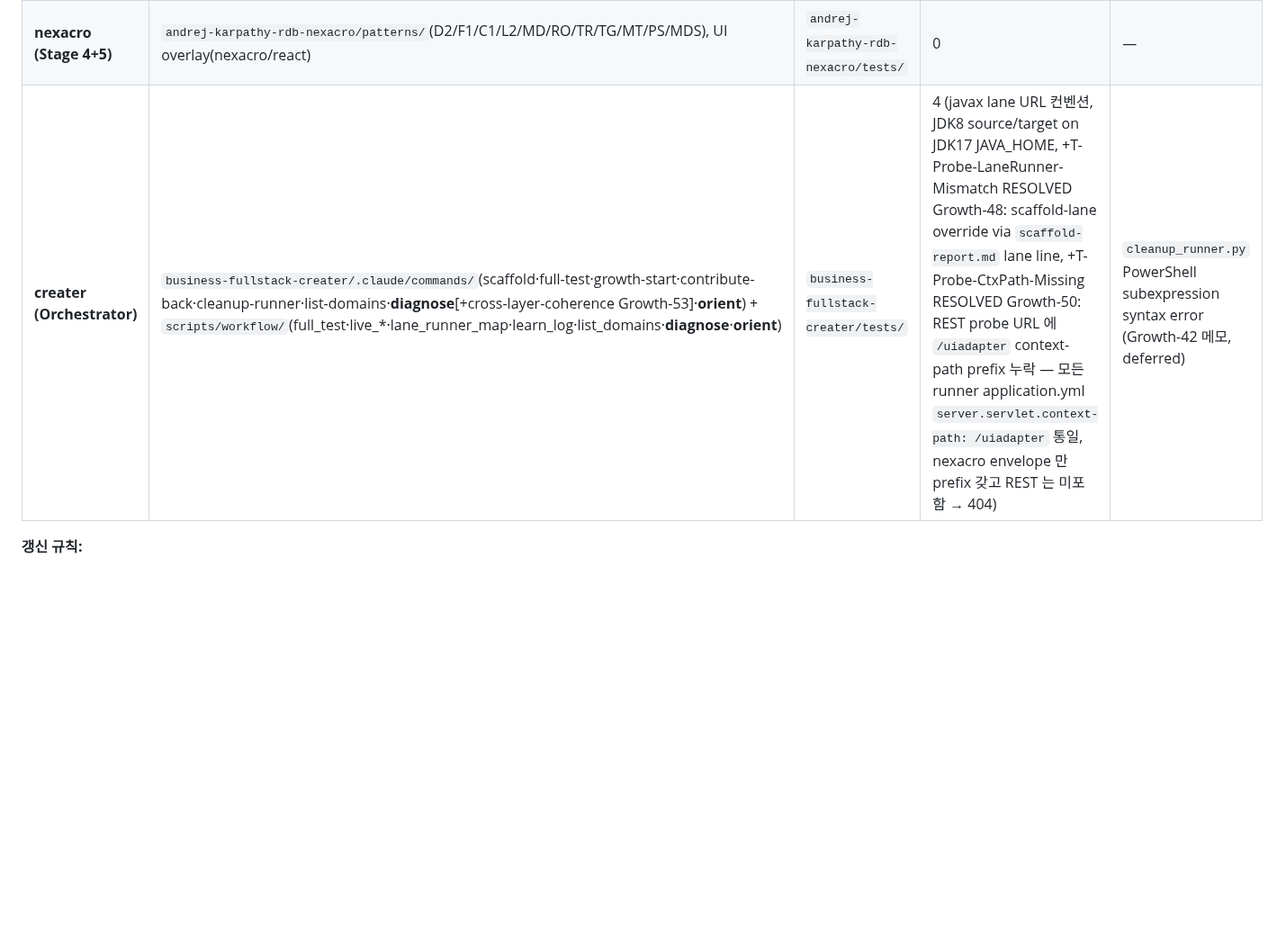
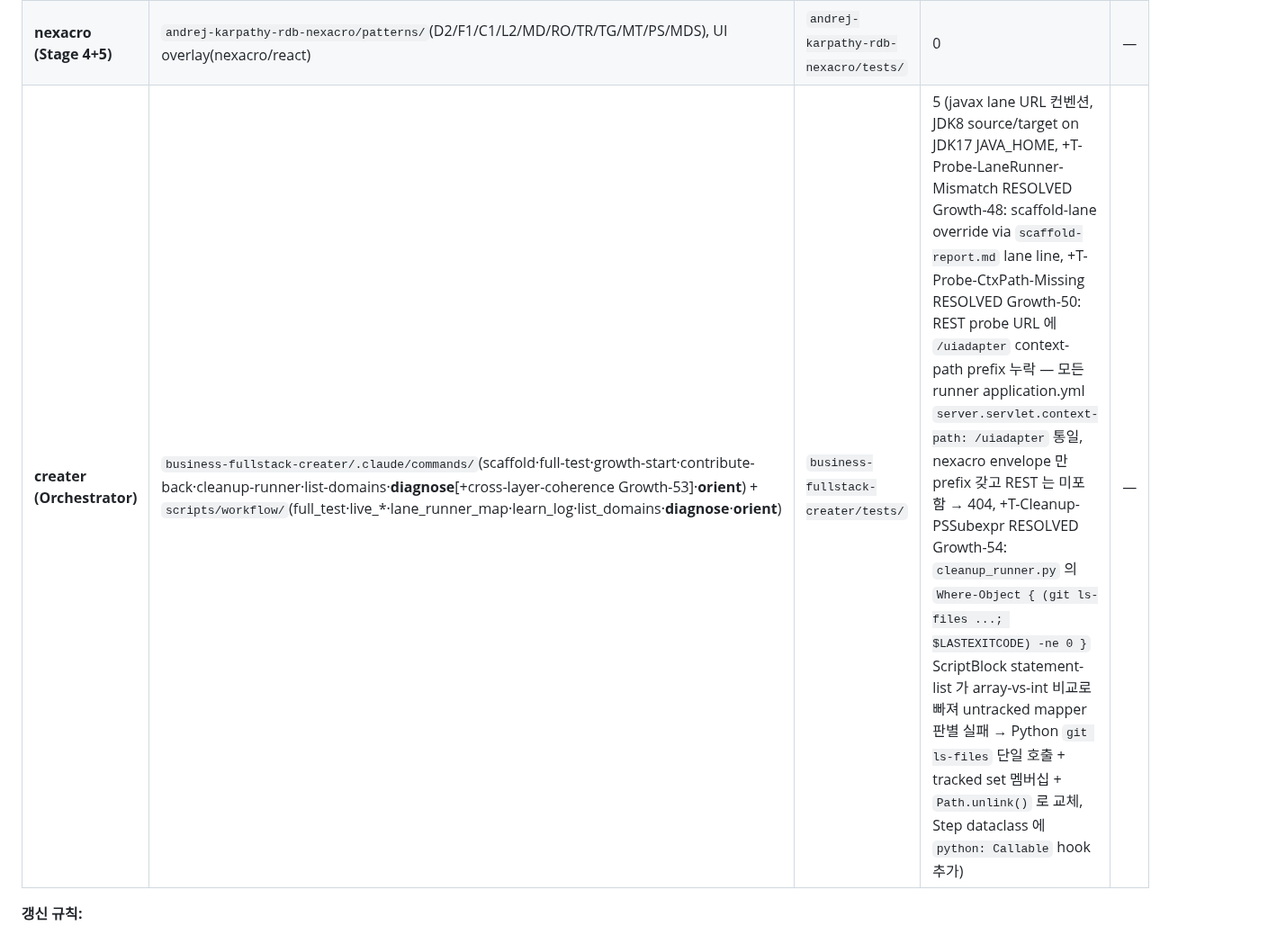
Before and after one commit to JasonMMo/business-fullstack-creater, a Markdown page: learn-log.md, the part around one of its changes. Shown at 90% size. Rendered like a GitHub page; blank space fills up the shorter version.

Commit message:
docs(learn-log): Growth-54 T-Cleanup-PSSubexpr RESOLVED + §0 미해결 환류 비움
§0 creater row 유일하게 남아 있던 미해결 환류(Growth-42 deferred·
Growth-49/50 재현)가 해소되어 컬럼 텍스트 제거 + trap 카운트 4→5
(RESOLVED 라벨 등재). §6 Growth-54 행 신규 — PowerShell ScriptBlock
statement-list 가 array 비교로 빠지는 트랩 본질 + Python git ls-files
교체안 + 신규 5 테스트 + 호환성 노트 기록.

Co-Authored-By: Claude Opus 4.7 <noreply@anthropic.com>

```diff
--- a/learn-log.md
+++ b/learn-log.md
@@ -31,7 +31,7 @@ YYYY-MM-DD | Growth-N | <kind> | <name> | <domain/lane/dialect> | <한줄요약>
 | **ddl (Stage 2)** | `andrej-karpathy-rdb-ddl/catalogs/preset-catalog.yaml`, dialect 어댑터(postgres/hsqldb/mysql) | `andrej-karpathy-rdb-ddl/tests/` | 3 (HSQLDB IDENTITY 0-base, SQL:2008 `LEAD`, HSQLDB vs postgres-default schema) | — |
 | **mybatis (Stage 3)** | `andrej-karpathy-rdb-mybatis/templates/<lane>/`, lane(nexacro/vanilla/jakarta/javax) | `andrej-karpathy-rdb-mybatis/tests/` | 7 (explicit-id MERGE, `@Mapper` bean, typed seed sentinel, REST snake_case URL, Map placeholder case, nexacro `_RowType_` 안전추출, +T-NexacroUiaPkg-javax: nexacro controller/serviceImpl 의 `.jakarta.core.` 하드코딩 → `--uia-namespace` 파라미터) | — |
 | **nexacro (Stage 4+5)** | `andrej-karpathy-rdb-nexacro/patterns/`(D2/F1/C1/L2/MD/RO/TR/TG/MT/PS/MDS), UI overlay(nexacro/react) | `andrej-karpathy-rdb-nexacro/tests/` | 0 | — |
-| **creater (Orchestrator)** | `business-fullstack-creater/.claude/commands/`(scaffold·full-test·growth-start·contribute-back·cleanup-runner·list-domains·**diagnose**[+cross-layer-coherence Growth-53]·**orient**) + `scripts/workflow/`(full_test·live_*·lane_runner_map·learn_log·list_domains·**diagnose**·**orient**) | `business-fullstack-creater/tests/` | 4 (javax lane URL 컨벤션, JDK8 source/target on JDK17 JAVA_HOME, +T-Probe-LaneRunner-Mismatch RESOLVED Growth-48: scaffold-lane override via `scaffold-report.md` lane line, +T-Probe-CtxPath-Missing RESOLVED Growth-50: REST probe URL 에 `/uiadapter` context-path prefix 누락 — 모든 runner application.yml `server.servlet.context-path: /uiadapter` 통일, nexacro envelope 만 prefix 갖고 REST 는 미포함 → 404) | `cleanup_runner.py` PowerShell subexpression syntax error (Growth-42 메모, deferred) |
+| **creater (Orchestrator)** | `business-fullstack-creater/.claude/commands/`(scaffold·full-test·growth-start·contribute-back·cleanup-runner·list-domains·**diagnose**[+cross-layer-coherence Growth-53]·**orient**) + `scripts/workflow/`(full_test·live_*·lane_runner_map·learn_log·list_domains·**diagnose**·**orient**) | `business-fullstack-creater/tests/` | 5 (javax lane URL 컨벤션, JDK8 source/target on JDK17 JAVA_HOME, +T-Probe-LaneRunner-Mismatch RESOLVED Growth-48: scaffold-lane override via `scaffold-report.md` lane line, +T-Probe-CtxPath-Missing RESOLVED Growth-50: REST probe URL 에 `/uiadapter` context-path prefix 누락 — 모든 runner application.yml `server.servlet.context-path: /uiadapter` 통일, nexacro envelope 만 prefix 갖고 REST 는 미포함 → 404, +T-Cleanup-PSSubexpr RESOLVED Growth-54: `cleanup_runner.py` 의 `Where-Object { (git ls-files ...; $LASTEXITCODE) -ne 0 }` ScriptBlock statement-list 가 array-vs-int 비교로 빠져 untracked mapper 판별 실패 → Python `git ls-files` 단일 호출 + tracked set 멤버십 + `Path.unlink()` 로 교체, Step dataclass 에 `python: Callable` hook 추가) | — |
 
 **갱신 규칙:**
 - 새 트랩이 §4 에 추가되면 해당 layer 행의 "누적 트랩" 카운트를 +1 하고 한 줄 요약을 괄호 안에 append
```
Also changed, not shown: other parts of learn-log.md (+1 -0 lines).
